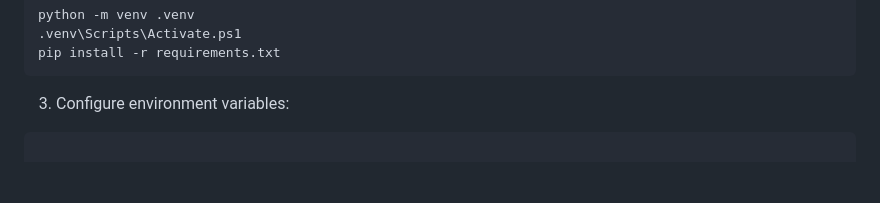
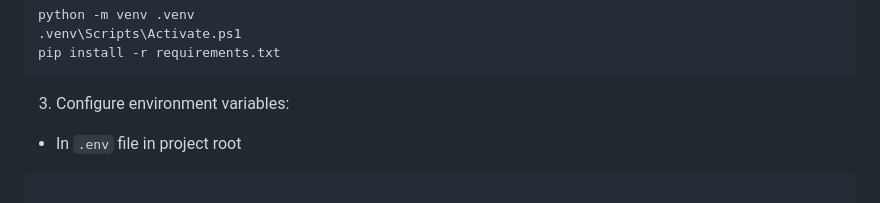
Before and after one commit to ConnorKnoetze/Pet_Social_Media, a Markdown page: README.md, the part around the change. GitHub-like rendering; blank space fills up the shorter version.

Commit message:
Update README with environment variable configuration
Add section for configuring environment variables in README.

````diff
--- a/README.md
+++ b/README.md
@@ -45,6 +45,8 @@ pip install -r requirements.txt
 ```
 
 3. Configure environment variables:
+
+- In `.env` file in project root
 
 ```
 
````
